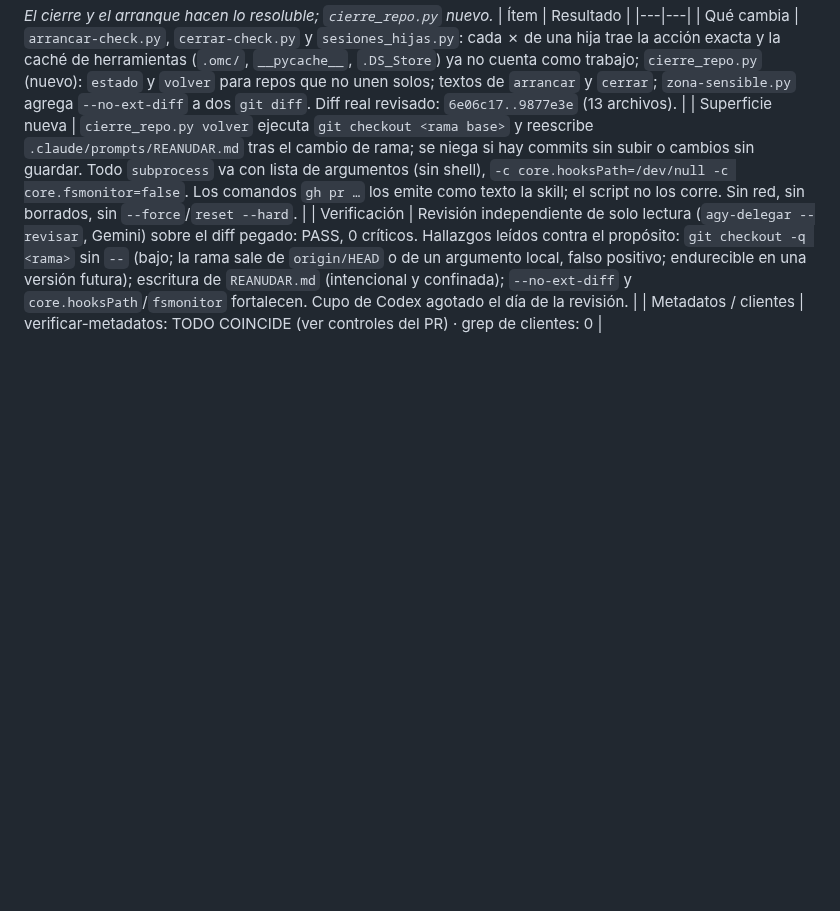
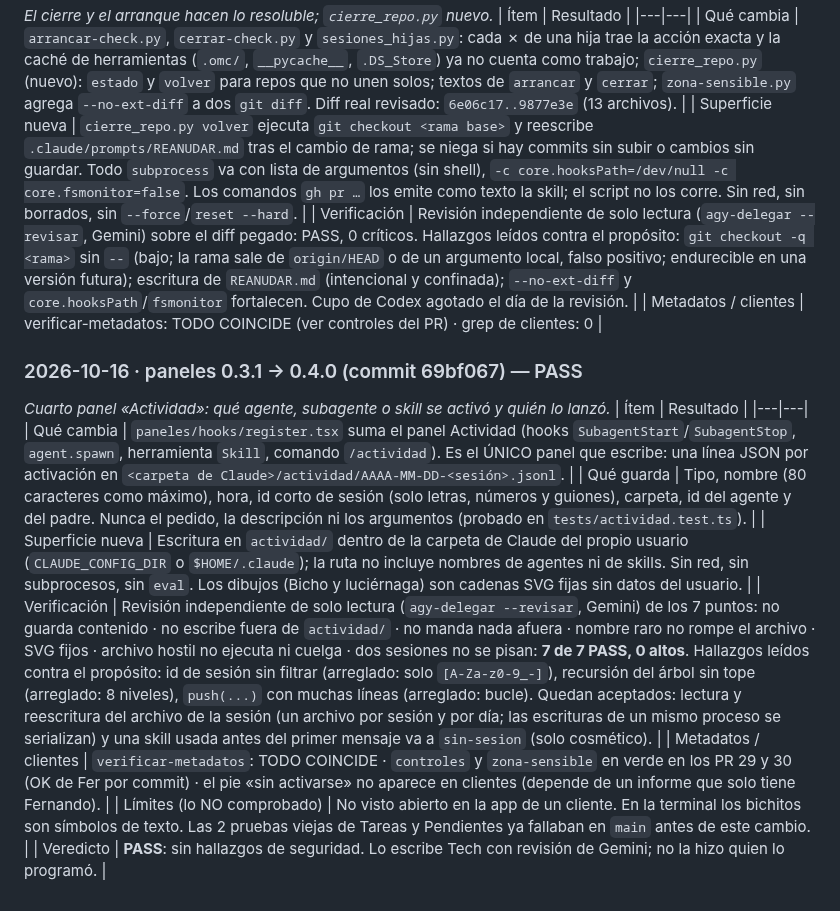
Before and after one commit to raimondifernando-web/claude-catalogo, a Markdown page: docs/SECURITY-CHECKS.md, the part around the change. GitHub-like rendering; blank space fills up the shorter version.

Commit message:
SECURITY-CHECKS: paneles 0.4.0 (Actividad) PASS, commit 69bf067
Co-Authored-By: Claude Sonnet 5.5 <noreply@anthropic.com>

```diff
--- a/docs/SECURITY-CHECKS.md
+++ b/docs/SECURITY-CHECKS.md
@@ -1129,3 +1129,16 @@ Composición pedida por el dueño del producto tras auditar el origen de 40 piez
 | Superficie nueva | `cierre_repo.py volver` ejecuta `git checkout <rama base>` y reescribe `.claude/prompts/REANUDAR.md` tras el cambio de rama; se niega si hay commits sin subir o cambios sin guardar. Todo `subprocess` va con lista de argumentos (sin shell), `-c core.hooksPath=/dev/null -c core.fsmonitor=false`. Los comandos `gh pr …` los emite como texto la skill; el script no los corre. Sin red, sin borrados, sin `--force`/`reset --hard`. |
 | Verificación | Revisión independiente de solo lectura (`agy-delegar --revisar`, Gemini) sobre el diff pegado: PASS, 0 críticos. Hallazgos leídos contra el propósito: `git checkout -q <rama>` sin `--` (bajo; la rama sale de `origin/HEAD` o de un argumento local, falso positivo; endurecible en una versión futura); escritura de `REANUDAR.md` (intencional y confinada); `--no-ext-diff` y `core.hooksPath`/`fsmonitor` fortalecen. Cupo de Codex agotado el día de la revisión. |
 | Metadatos / clientes | verificar-metadatos: TODO COINCIDE (ver controles del PR) · grep de clientes: 0 |
+
+### 2026-10-16 · paneles 0.3.1 → 0.4.0 (commit 69bf067) — PASS
+
+*Cuarto panel «Actividad»: qué agente, subagente o skill se activó y quién lo lanzó.*
+| Ítem | Resultado |
+|---|---|
+| Qué cambia | `paneles/hooks/register.tsx` suma el panel Actividad (hooks `SubagentStart`/`SubagentStop`, `agent.spawn`, herramienta `Skill`, comando `/actividad`). Es el ÚNICO panel que escribe: una línea JSON por activación en `<carpeta de Claude>/actividad/AAAA-MM-DD-<sesión>.jsonl`. |
+| Qué guarda | Tipo, nombre (80 caracteres como máximo), hora, id corto de sesión (solo letras, números y guiones), carpeta, id del agente y del padre. Nunca el pedido, la descripción ni los argumentos (probado en `tests/actividad.test.ts`). |
+| Superficie nueva | Escritura en `actividad/` dentro de la carpeta de Claude del propio usuario (`CLAUDE_CONFIG_DIR` o `$HOME/.claude`); la ruta no incluye nombres de agentes ni de skills. Sin red, sin subprocesos, sin `eval`. Los dibujos (Bicho y luciérnaga) son cadenas SVG fijas sin datos del usuario. |
+| Verificación | Revisión independiente de solo lectura (`agy-delegar --revisar`, Gemini) de los 7 puntos: no guarda contenido · no escribe fuera de `actividad/` · no manda nada afuera · nombre raro no rompe el archivo · SVG fijos · archivo hostil no ejecuta ni cuelga · dos sesiones no se pisan: **7 de 7 PASS, 0 altos**. Hallazgos leídos contra el propósito: id de sesión sin filtrar (arreglado: solo `[A-Za-z0-9_-]`), recursión del árbol sin tope (arreglado: 8 niveles), `push(...)` con muchas líneas (arreglado: bucle). Quedan aceptados: lectura y reescritura del archivo de la sesión (un archivo por sesión y por día; las escrituras de un mismo proceso se serializan) y una skill usada antes del primer mensaje va a `sin-sesion` (solo cosmético). |
+| Metadatos / clientes | `verificar-metadatos`: TODO COINCIDE · `controles` y `zona-sensible` en verde en los PR 29 y 30 (OK de Fer por commit) · el pie «sin activarse» no aparece en clientes (depende de un informe que solo tiene Fernando). |
+| Límites (lo NO comprobado) | No visto abierto en la app de un cliente. En la terminal los bichitos son símbolos de texto. Las 2 pruebas viejas de Tareas y Pendientes ya fallaban en `main` antes de este cambio. |
+| Veredicto | **PASS**: sin hallazgos de seguridad. Lo escribe Tech con revisión de Gemini; no la hizo quien lo programó. |
```
